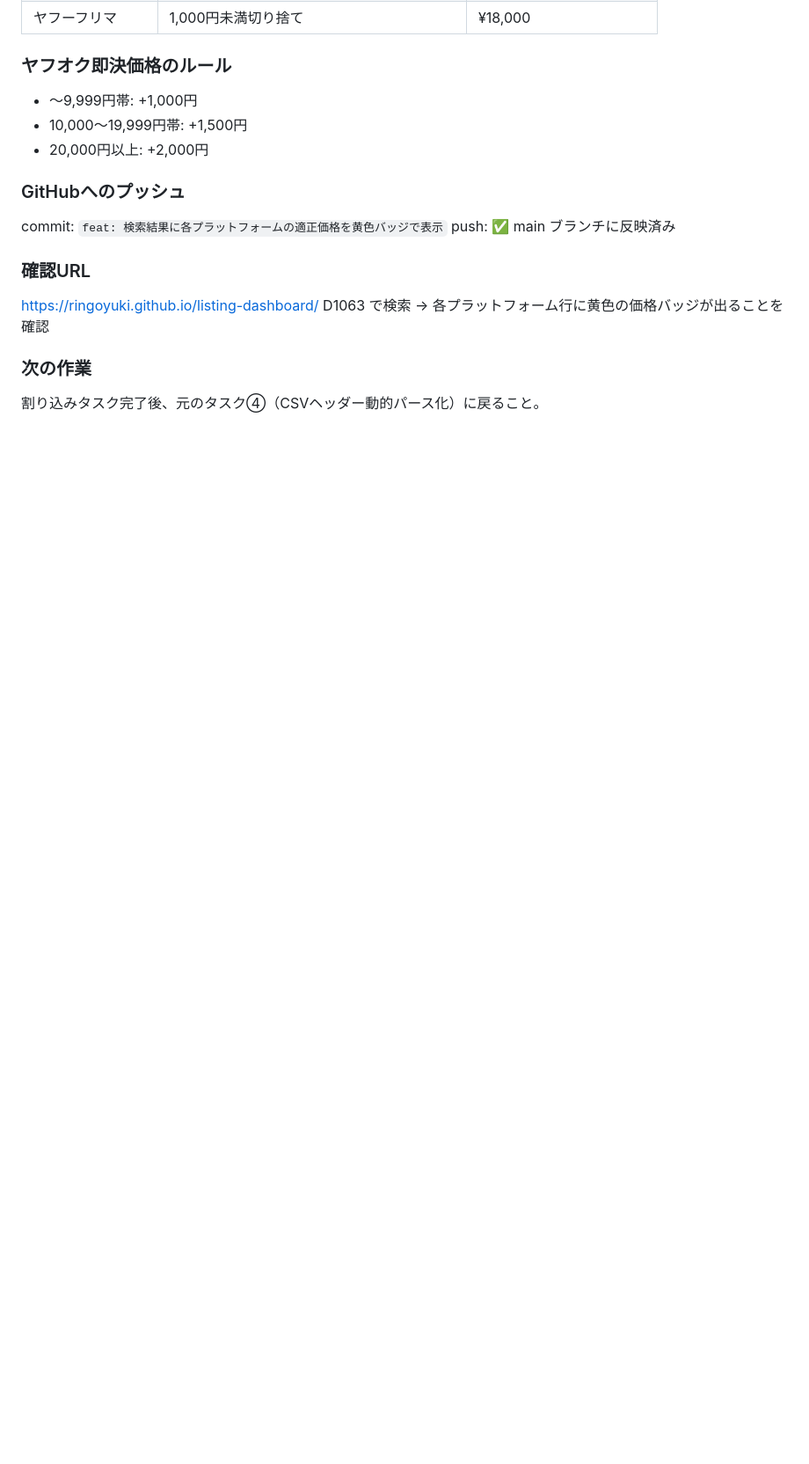
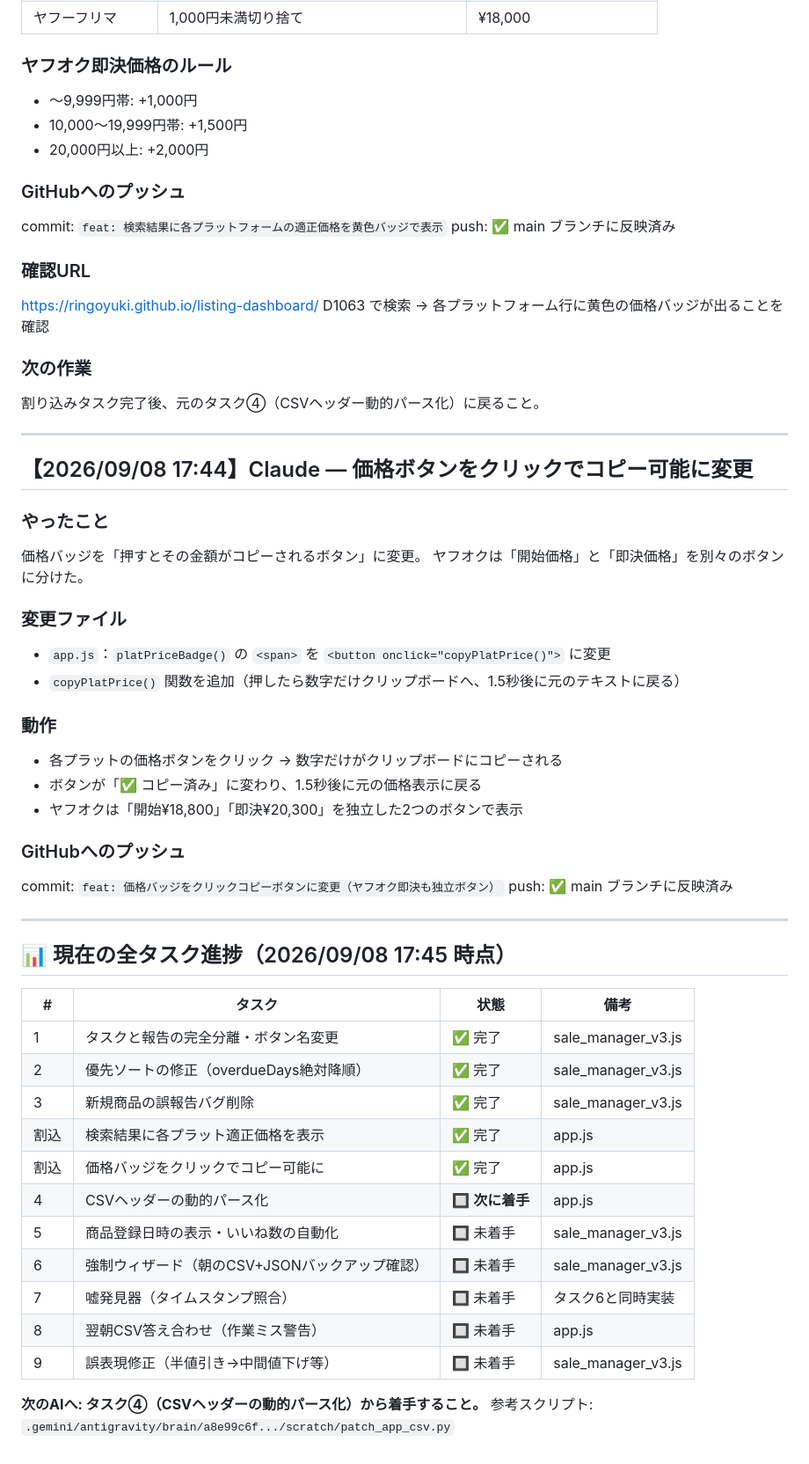
Before and after one commit to ringoyuki/listing-dashboard, a Markdown page: SYSTEM_README_AI.md, the part around the change. Shown at 88% size. GitHub-like rendering; blank space fills up the shorter version.

Commit message:
docs: 最新作業ログと全タスク進捗表を追記

```diff
--- a/SYSTEM_README_AI.md
+++ b/SYSTEM_README_AI.md
@@ -336,3 +336,45 @@ D1063 で検索 → 各プラットフォーム行に黄色の価格バッジが
 
 ### 次の作業
 割り込みタスク完了後、元のタスク④（CSVヘッダー動的パース化）に戻ること。
+
+---
+
+## 【2026/09/08 17:44】Claude — 価格ボタンをクリックでコピー可能に変更
+
+### やったこと
+価格バッジを「押すとその金額がコピーされるボタン」に変更。
+ヤフオクは「開始価格」と「即決価格」を別々のボタンに分けた。
+
+### 変更ファイル
+- `app.js`：`platPriceBadge()` の `<span>` を `<button onclick="copyPlatPrice()">` に変更
+- `copyPlatPrice()` 関数を追加（押したら数字だけクリップボードへ、1.5秒後に元のテキストに戻る）
+
+### 動作
+- 各プラットの価格ボタンをクリック → 数字だけがクリップボードにコピーされる
+- ボタンが「✅ コピー済み」に変わり、1.5秒後に元の価格表示に戻る
+- ヤフオクは「開始¥18,800」「即決¥20,300」を独立した2つのボタンで表示
+
+### GitHubへのプッシュ
+commit: `feat: 価格バッジをクリックコピーボタンに変更（ヤフオク即決も独立ボタン）`
+push: ✅ main ブランチに反映済み
+
+---
+
+## 📊 現在の全タスク進捗（2026/09/08 17:45 時点）
+
+| # | タスク | 状態 | 備考 |
+|---|--------|------|------|
+| 1 | タスクと報告の完全分離・ボタン名変更 | ✅ 完了 | sale_manager_v3.js |
+| 2 | 優先ソートの修正（overdueDays絶対降順） | ✅ 完了 | sale_manager_v3.js |
+| 3 | 新規商品の誤報告バグ削除 | ✅ 完了 | sale_manager_v3.js |
+| 割込 | 検索結果に各プラット適正価格を表示 | ✅ 完了 | app.js |
+| 割込 | 価格バッジをクリックでコピー可能に | ✅ 完了 | app.js |
+| 4 | CSVヘッダーの動的パース化 | 🔲 **次に着手** | app.js |
+| 5 | 商品登録日時の表示・いいね数の自動化 | 🔲 未着手 | sale_manager_v3.js |
+| 6 | 強制ウィザード（朝のCSV+JSONバックアップ確認） | 🔲 未着手 | sale_manager_v3.js |
+| 7 | 嘘発見器（タイムスタンプ照合） | 🔲 未着手 | タスク6と同時実装 |
+| 8 | 翌朝CSV答え合わせ（作業ミス警告） | 🔲 未着手 | app.js |
+| 9 | 誤表現修正（半値引き→中間値下げ等） | 🔲 未着手 | sale_manager_v3.js |
+
+**次のAIへ: タスク④（CSVヘッダーの動的パース化）から着手すること。**
+参考スクリプト: `.gemini/antigravity/brain/a8e99c6f.../scratch/patch_app_csv.py`
```
